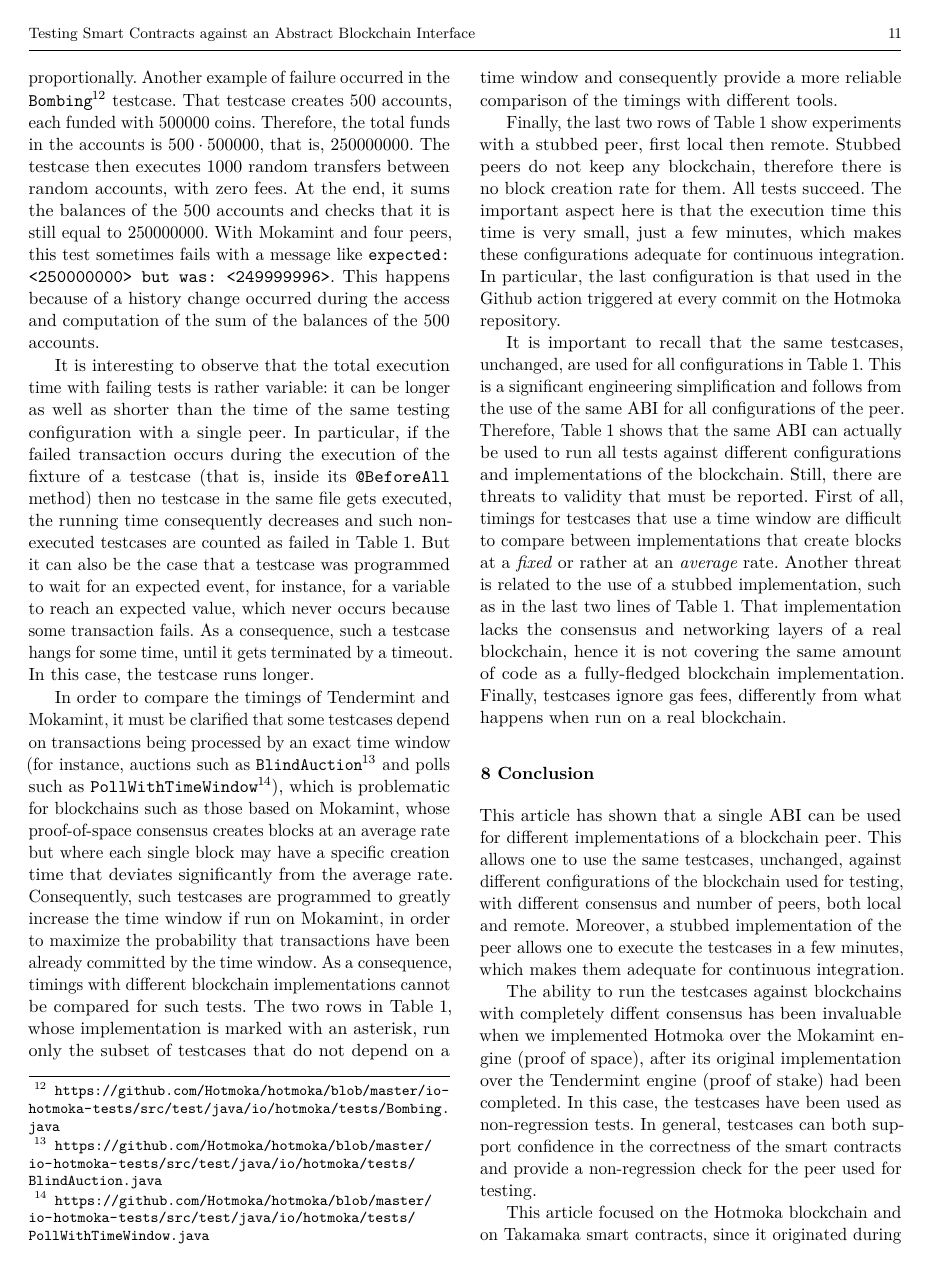
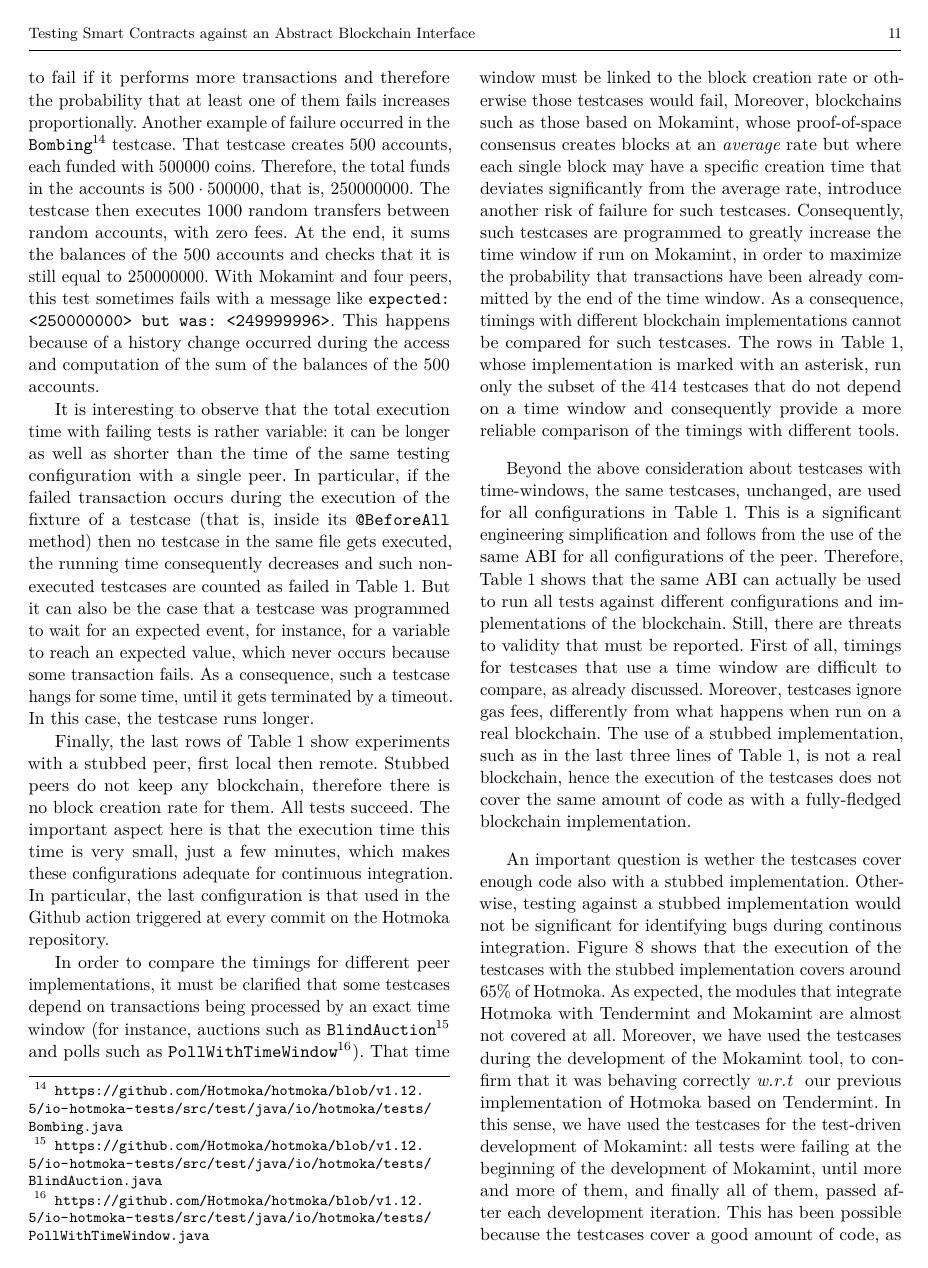
Before and after one commit to spoto/CSV26, a LaTeX paper (main.tex, which reads experiments.tex): page 11 of 13 before the commit and page 11 of 14 after it. Compiled offline with pdfLaTeX.

Commit message:
Added code coverage discussion and pictures

```diff
--- a/experiments.tex
+++ b/experiments.tex
@@ -156,36 +157,54 @@ which never occurs because some transaction fails.
 As a consequence, such a testcase hangs for some time, until it gets terminated by a timeout.
 In this case, the testcase runs longer.
 
-In order to compare the timings of Tendermint and Mokamint, it must be clarified that
-some testcases depend on transactions being processed by an exact time window (for instance,
-auctions such as \texttt{BlindAuction}\footnote{\url{https://github.com/Hotmoka/hotmoka/blob/master/io-hotmoka-tests/src/test/java/io/hotmoka/tests/BlindAuction.java}}
-and polls such as \texttt{PollWithTimeWindow}\footnote{\url{https://github.com/Hotmoka/hotmoka/blob/master/io-hotmoka-tests/src/test/java/io/hotmoka/tests/PollWithTimeWindow.java}}),
-which is problematic for blockchains such as those based on Mokamint, whose
-proof-of-space consensus creates blocks at an average rate but where each single block
-may have a specific creation time that deviates significantly from the average rate.
-Consequently, such testcases are programmed to greatly increase the time window if run on Mokamint,
-in order to maximize the probability that transactions have been already committed by the time window.
-As a consequence, timings with different blockchain implementations cannot be compared for such tests.
-The two rows in \cref{tab:experiments}, whose implementation is marked with an asterisk, run
-only the subset of testcases that do not depend on a time window and consequently provide a more
-reliable comparison of the timings with different tools.
-
-Finally, the last two rows of \cref{tab:experiments} show experiments with a stubbed
+Finally, the last rows of \cref{tab:experiments} show experiments with a stubbed
 peer, first local then remote. Stubbed peers do not keep any blockchain, therefore
 there is no block creation rate for them. All tests succeed. The important aspect here is
 that the execution time this time is very small, just a few minutes, which makes
 these configurations adequate for continuous integration. In particular, the last configuration
 is that used in the Github action triggered at every commit on the Hotmoka repository.
 
-It is important to recall that the same testcases, unchanged, are used for all
+In order to compare the timings for different peer implementations, it must be clarified that
+some testcases depend on transactions being processed by an exact time window (for instance,
+auctions such as \texttt{BlindAuction}\footnote{\url{https://github.com/Hotmoka/hotmoka/blob/v1.12.5/io-hotmoka-tests/src/test/java/io/hotmoka/tests/BlindAuction.java}}
+and polls such as \texttt{PollWithTimeWindow}\footnote{\url{https://github.com/Hotmoka/hotmoka/blob/v1.12.5/io-hotmoka-tests/src/test/java/io/hotmoka/tests/PollWithTimeWindow.java}}).
+That time window must be linked to the block creation rate or otherwise those testcases would fail,
+Moreover, blockchains such as those based on Mokamint, whose
+proof-of-space consensus creates blocks at an \emph{average} rate but where each single block
+may have a specific creation time that deviates significantly from the average rate,
+introduce another risk of failure for such testcases.
+Consequently, such testcases are programmed to greatly increase the time window if run on Mokamint,
+in order to maximize the probability that transactions have been already committed by the end of the time window.
+As a consequence, timings with different blockchain implementations cannot be compared for such testcases.
+The rows in \cref{tab:experiments}, whose implementation is marked with an asterisk, run
+only the subset of the $414$ testcases that do not depend on a time window and consequently provide a more
+reliable comparison of the timings with different tools.
+
+Beyond the above consideration about testcases with time-windows,
+the same testcases, unchanged, are used for all
 configurations in \cref{tab:experiments}. This is a significant engineering simplification
 and follows from the use of the same ABI for all configurations of the peer.
 Therefore, \cref{tab:experiments} shows that the same ABI can actually be used to run all tests
 against different configurations and implementations of the blockchain. Still, there are threats to validity
-that must be reported. First of all, timings for testcases that use a time window are difficult to compare between
-implementations that create blocks at a \emph{fixed} or rather at an \emph{average} rate.
-Another threat is related to the use of a stubbed
-implementation, such as in the last two lines of \cref{tab:experiments}. That implementation lacks the
-consensus and networking layers of a real blockchain, hence it is not covering the same amount of code
-as a fully-fledged blockchain implementation. Finally, testcases ignore gas fees, differently from
-what happens when run on a real blockchain.
+that must be reported. First of all, timings for testcases that use a time window are difficult to compare,
+as already discussed.
+Moreover, testcases ignore gas fees, differently from what happens when run on a real blockchain.
+The use of a stubbed
+implementation, such as in the last three lines of \cref{tab:experiments}, is not
+a real blockchain, hence the execution of the testcases does not cover the same amount of code
+as with a fully-fledged blockchain implementation.
+
+An important question is wether the testcases cover enough code also with a stubbed implementation.
+Otherwise, testing against a stubbed implementation would not be significant for identifying bugs
+during continous integration.
+\Cref{fig:coverage_stubbed} shows that the execution of the testcases with the stubbed
+implementation covers around $65\%$ of Hotmoka. As expected, the modules that integrate Hotmoka with
+Tendermint and Mokamint are almost not covered at all.
+Moreover, we have used the testcases during the development of the Mokamint tool, to confirm that
+it was behaving correctly \emph{w.r.t\ } our previous implementation of Hotmoka
+based on Tendermint. In this sense, we have
+used the testcases for the test-driven development of Mokamint:
+all tests were failing at the beginning of the development of
+Mokamint, until more and more of them, and finally all of them,
+passed after each development iteration. This has been possible
+because the testcases cover a good amount of code, as shown in \cref{fig:coverage_tendermint} for
@@ -191,0 +218,2 @@ what happens when run on a real blockchain.
+  \label{fig:coverage_stubbed}
+\end{figure*}
```
Also changed, not shown: adapting.tex (+2 -2 lines), interface.tex (+3 -3 lines), takamaka.tex (+8 -8 lines), coverage_mokamint.png (added), coverage_stubbed.png (added), coverage_tendermint.png (added), pictures/coverage_mokamint.png (added), pictures/coverage_stubbed.png (added), pictures/coverage_tendermint.png (added), experiments.tex (32 more changed lines).
